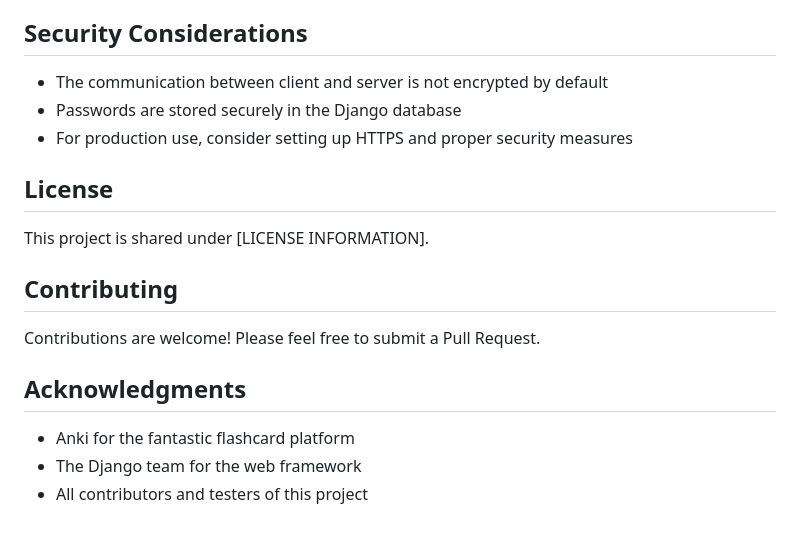
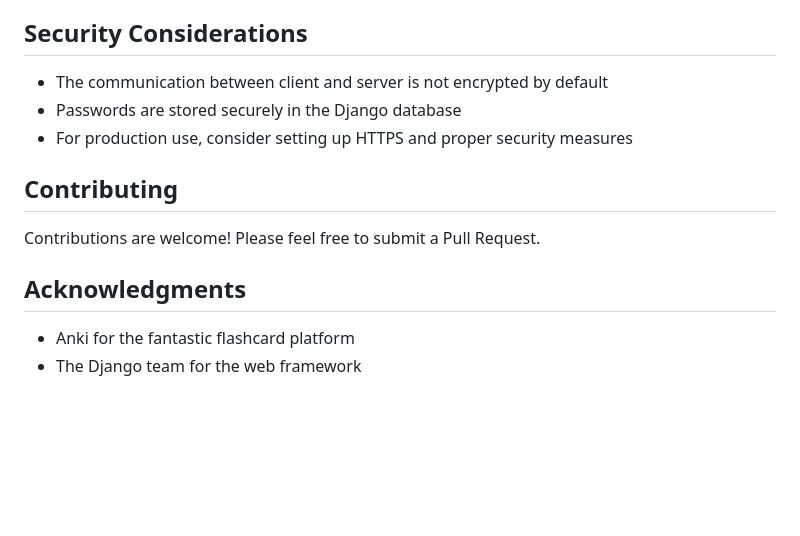
Before and after one commit to alephandro/AnkiConjoined, a Markdown page: README.md, the part around the change. GitHub-like rendering; blank space fills up the shorter version.

```diff
--- a/README.md
+++ b/README.md
@@ -207,10 +207,6 @@ The web interface provides additional features:
 - Passwords are stored securely in the Django database
 - For production use, consider setting up HTTPS and proper security measures
 
-## License
-
-This project is shared under [LICENSE INFORMATION].
-
 ## Contributing
 
 Contributions are welcome! Please feel free to submit a Pull Request.
@@ -219,4 +215,3 @@ Contributions are welcome! Please feel free to submit a Pull Request.
 
 - Anki for the fantastic flashcard platform
 - The Django team for the web framework
-- All contributors and testers of this project
```
